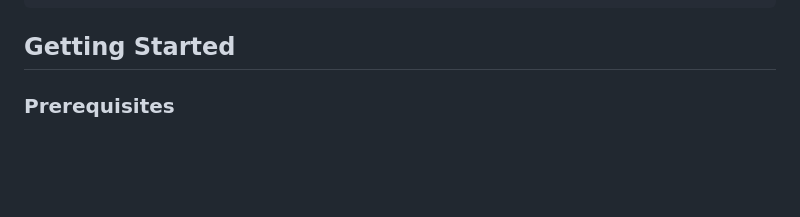
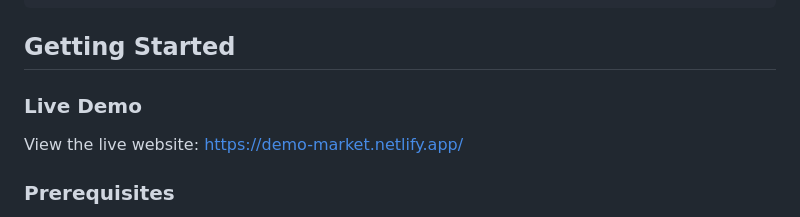
Before and after one commit to MoaazBesher/fashionStore, a Markdown page: README.md, the part around the change. Rendered like a GitHub page; blank space fills up the shorter version.

````diff
--- a/README.md
+++ b/README.md
@@ -62,6 +62,9 @@ fashion-store/
 ```
 
 ## Getting Started
+
+### Live Demo
+View the live website: https://demo-market.netlify.app/
 
 ### Prerequisites
 - A modern web browser (Chrome, Firefox, Edge, Safari)
````
